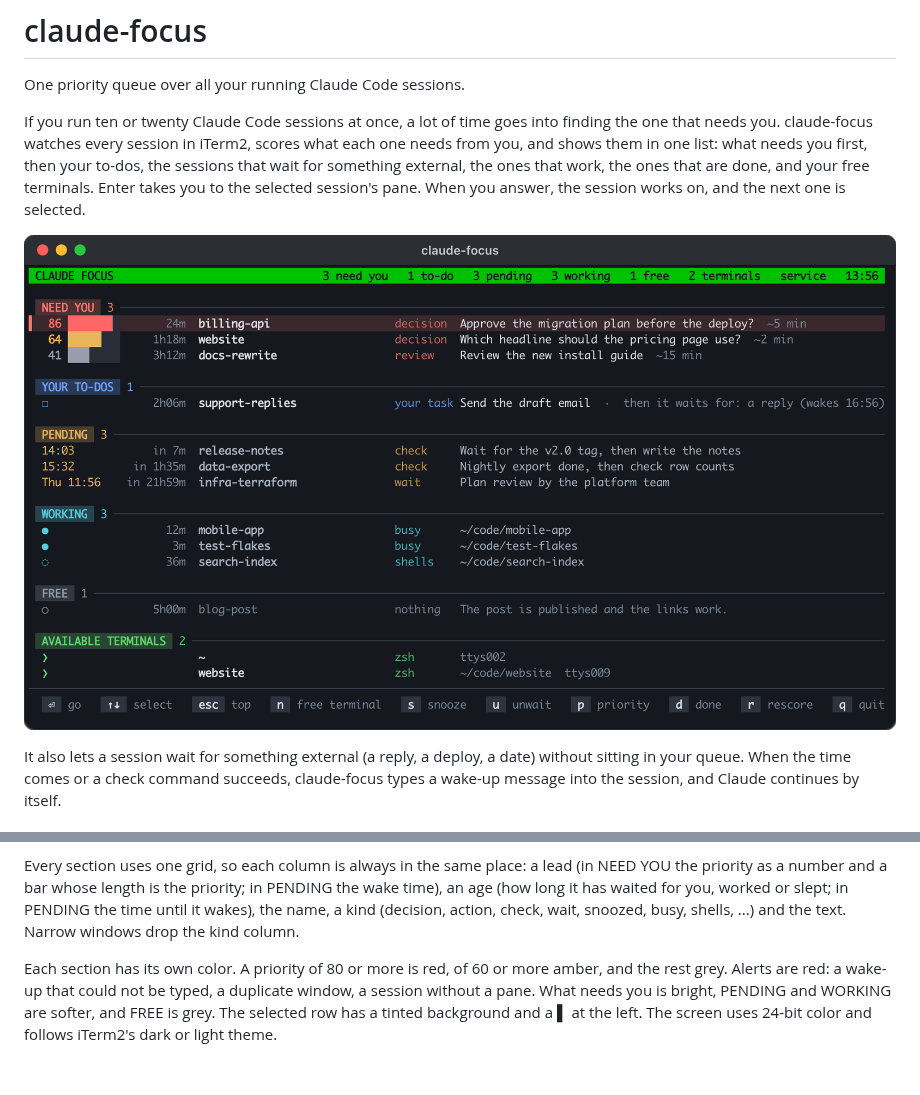
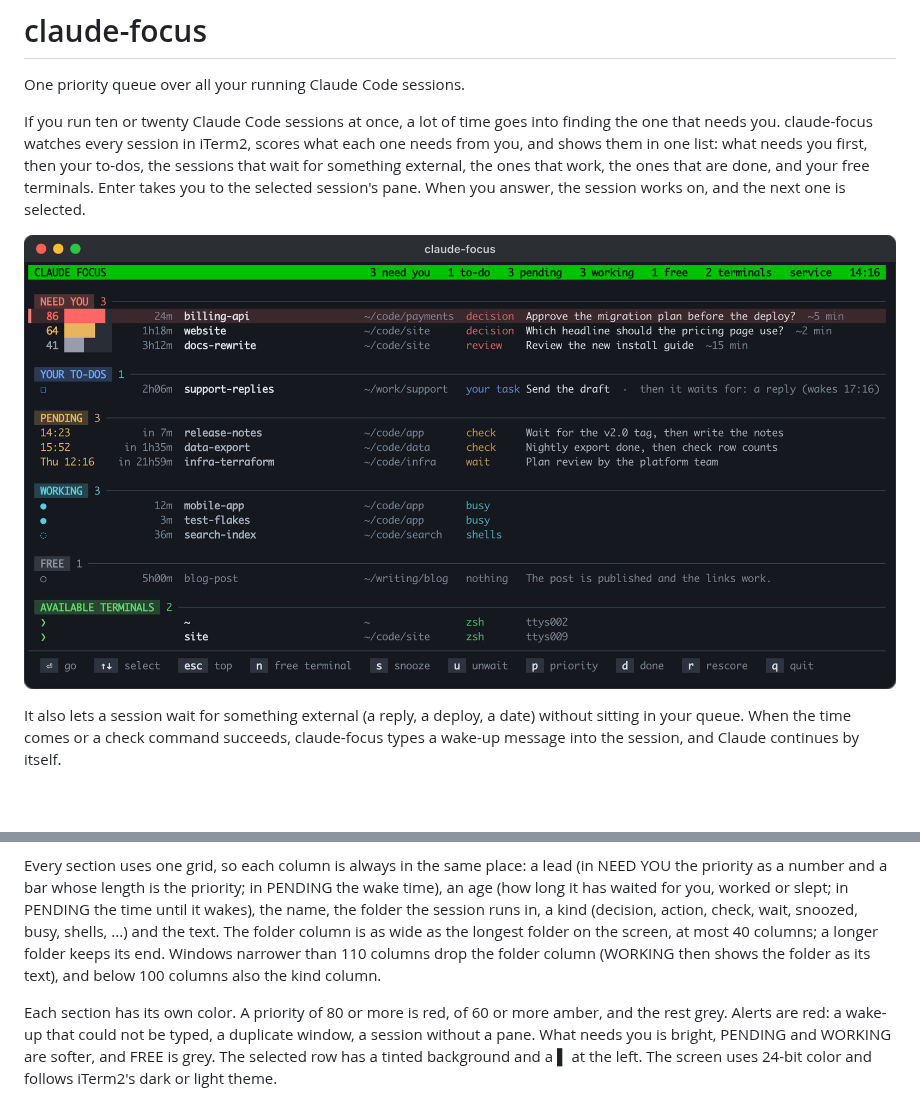
Before and after one commit to nejko/claude-focus, a Markdown page: README.md, 2 parts joined by grey strips. Rendered like a GitHub page; pictures changed too: docs/screenshot.png; blank space fills up the shorter version.

```diff
--- a/README.md
+++ b/README.md
@@ -120,9 +120,12 @@ The sections, top to bottom:
 Every section uses one grid, so each column is always in the same place: a
 lead (in NEED YOU the priority as a number and a bar whose length is the
 priority; in PENDING the wake time), an age (how long it has waited for you,
-worked or slept; in PENDING the time until it wakes), the name, a kind
-(decision, action, check, wait, snoozed, busy, shells, ...) and the text.
-Narrow windows drop the kind column.
+worked or slept; in PENDING the time until it wakes), the name, the folder
+the session runs in, a kind (decision, action, check, wait, snoozed, busy,
+shells, ...) and the text. The folder column is as wide as the longest
+folder on the screen, at most 40 columns; a longer folder keeps its end.
+Windows narrower than 110 columns drop the folder column (WORKING then shows
+the folder as its text), and below 100 columns also the kind column.
 
 Each section has its own color. A priority of 80 or more is red, of 60 or
 more amber, and the rest grey. Alerts are red: a wake-up that could not be
```
Also changed, not shown: 3 other files.
